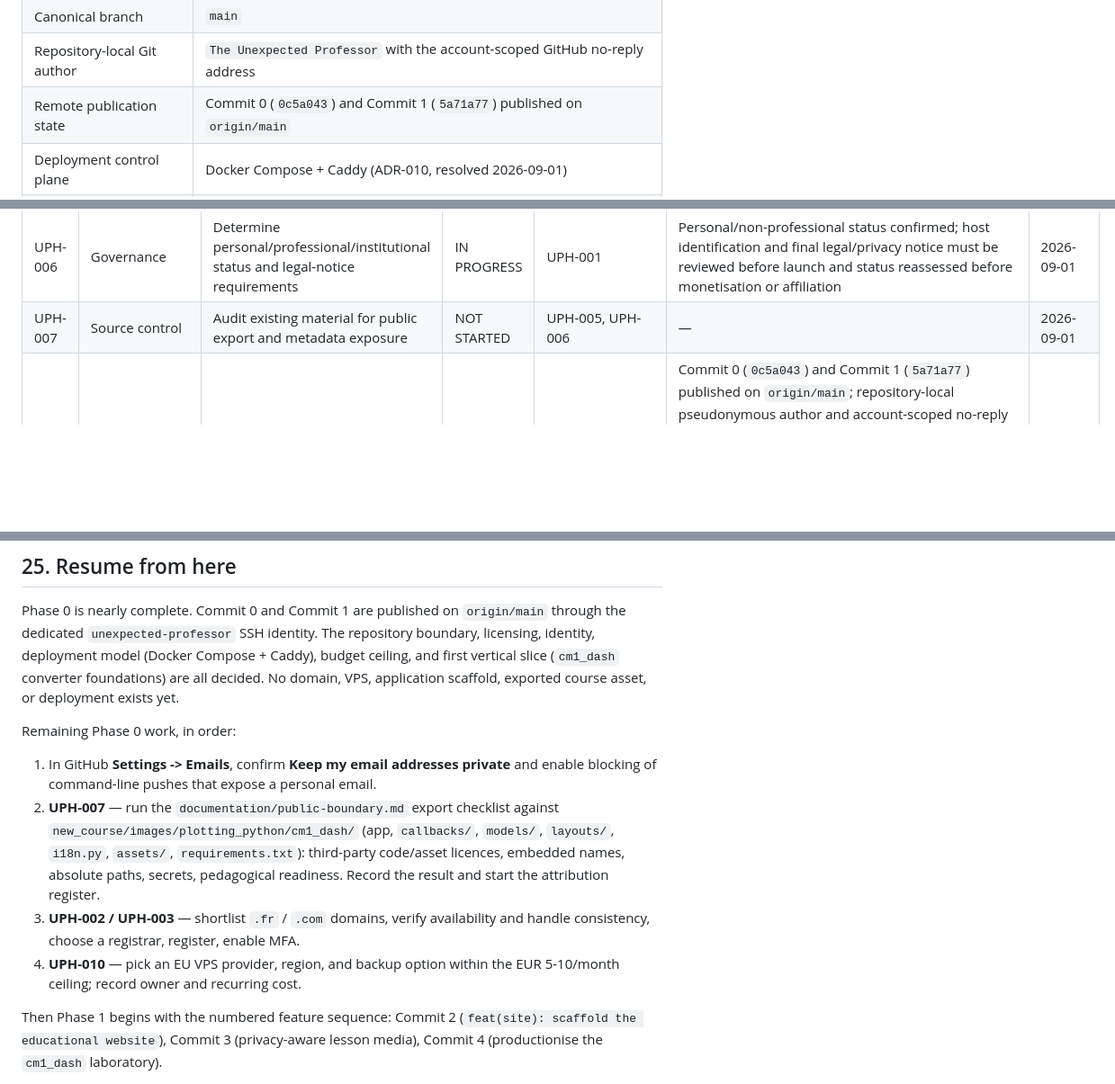
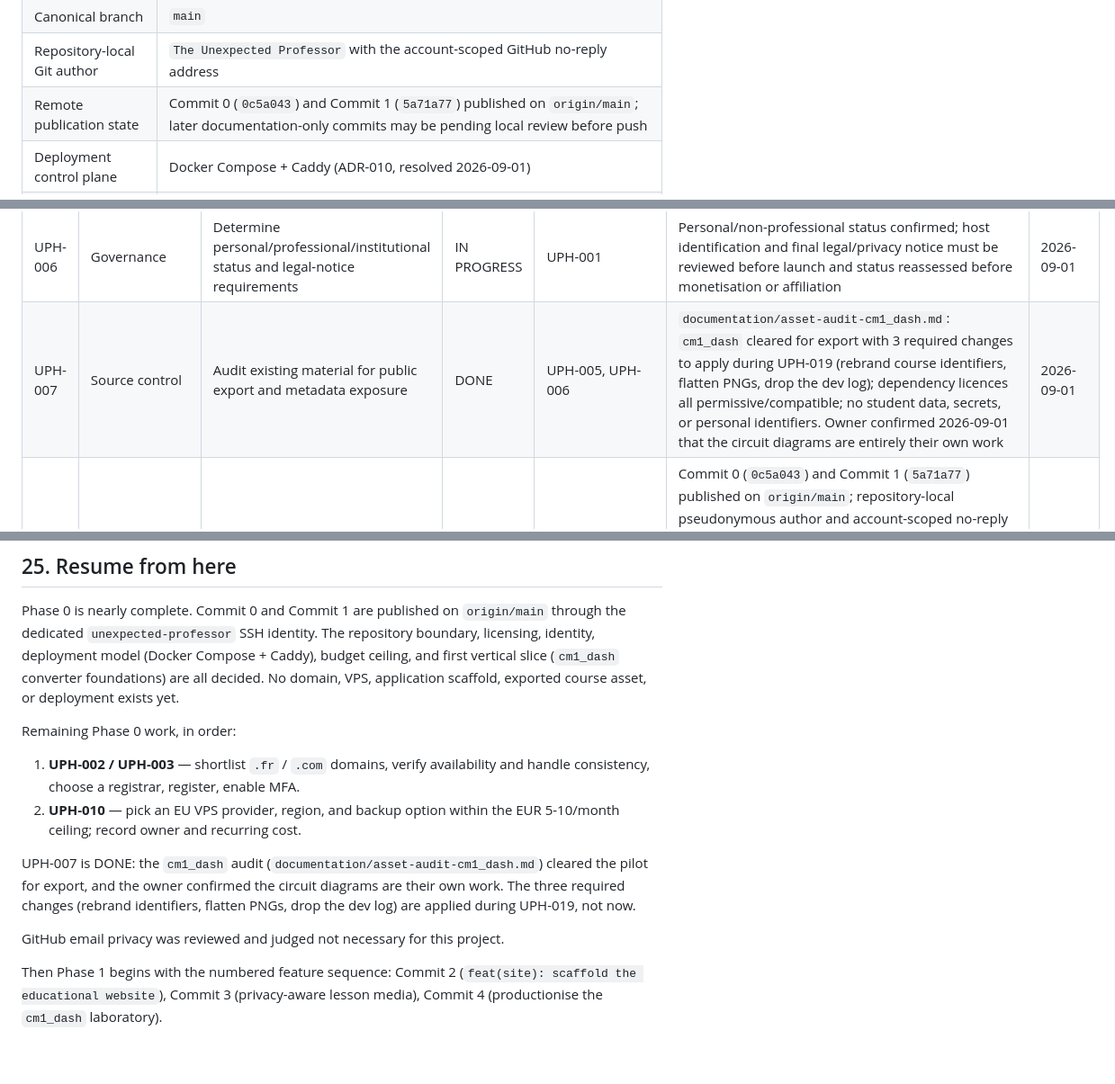
Before and after one commit to unexpected-professor/unexpected-hub, a Markdown page: unexpected_professor_hub.md, 3 parts joined by grey strips. Shown at 90% size. Drawn GitHub-style; blank space fills up the shorter version.

```diff
--- a/unexpected_professor_hub.md
+++ b/unexpected_professor_hub.md
@@ -19,7 +19,7 @@
 | Local canonical clone | A local working clone (path deliberately kept out of public history) |
 | Canonical branch | `main` |
 | Repository-local Git author | `The Unexpected Professor` with the account-scoped GitHub no-reply address |
-| Remote publication state | Commit 0 (`0c5a043`) and Commit 1 (`5a71a77`) published on `origin/main` |
+| Remote publication state | Commit 0 (`0c5a043`) and Commit 1 (`5a71a77`) published on `origin/main`; later documentation-only commits may be pending local review before push |
 | Deployment control plane | Docker Compose + Caddy (ADR-010, resolved 2026-09-01) |
 | Monthly hosting budget ceiling | EUR 5-10 (small EU VPS, 2 vCPU / 4 GB class) |
 | First vertical slice | Converter-foundations lesson reusing the `cm1_dash` Dash pilot |
@@ -695,7 +695,7 @@ or documented decision.
 | UPH-004 | Governance | Decide French-only versus bilingual launch | DONE | UPH-001 | French-first launch; English may be evaluated later | 2026-09-01 |
 | UPH-005 | Governance | Select content, code, and asset licensing policy | DONE | None | Educational content: `CC-BY-SA-4.0`; code: `GPL-3.0-only`; third-party and brand assets require explicit notices; see `LICENSE.md` | 2026-09-01 |
 | UPH-006 | Governance | Determine personal/professional/institutional status and legal-notice requirements | IN PROGRESS | UPH-001 | Personal/non-professional status confirmed; host identification and final legal/privacy notice must be reviewed before launch and status reassessed before monetisation or affiliation | 2026-09-01 |
-| UPH-007 | Source control | Audit existing material for public export and metadata exposure | NOT STARTED | UPH-005, UPH-006 | — | 2026-09-01 |
+| UPH-007 | Source control | Audit existing material for public export and metadata exposure | DONE | UPH-005, UPH-006 | `documentation/asset-audit-cm1_dash.md`: `cm1_dash` cleared for export with 3 required changes to apply during UPH-019 (rebrand course identifiers, flatten PNGs, drop the dev log); dependency licences all permissive/compatible; no student data, secrets, or personal identifiers. Owner confirmed 2026-09-01 that the circuit diagrams are entirely their own work | 2026-09-01 |
 | UPH-008 | Source control | Create clean public-platform repository with protected secrets and correct author identity | DONE | UPH-001, UPH-005 | Commit 0 (`0c5a043`) and Commit 1 (`5a71a77`) published on `origin/main`; repository-local pseudonymous author and account-scoped no-reply email configured; dedicated `github-unexpected-professor` SSH alias verified; README, licences, security/contribution policies, ignore rules, and public-boundary checklist published. Note: earlier commits still contain the maintainer's local clone path in history | 2026-09-01 |
 | UPH-009 | Architecture | Decide Coolify versus Docker Compose + Caddy | DONE | None | ADR-010 resolved 2026-09-01: **Docker Compose + Caddy**; see section 4.3 | 2026-09-01 |
 | UPH-010 | Hosting | Select EU VPS provider, region, initial capacity, backup option, and budget ceiling | IN PROGRESS | UPH-009 | Budget ceiling set at EUR 5-10/month (2 vCPU / 4 GB class); EU provider, region, and backup option still to be selected | 2026-09-01 |
@@ -911,18 +912,19 @@ course asset, or deployment exists yet.
 
 Remaining Phase 0 work, in order:
 
-1. In GitHub **Settings -> Emails**, confirm **Keep my email addresses private**
-   and enable blocking of command-line pushes that expose a personal email.
-2. **UPH-007** — run the `documentation/public-boundary.md` export checklist
-   against `new_course/images/plotting_python/cm1_dash/` (app, `callbacks/`,
-   `models/`, `layouts/`, `i18n.py`, `assets/`, `requirements.txt`): third-party
-   code/asset licences, embedded names, absolute paths, secrets, pedagogical
-   readiness. Record the result and start the attribution register.
-3. **UPH-002 / UPH-003** — shortlist `.fr` / `.com` domains, verify
+1. **UPH-002 / UPH-003** — shortlist `.fr` / `.com` domains, verify
    availability and handle consistency, choose a registrar, register, enable
    MFA.
-4. **UPH-010** — pick an EU VPS provider, region, and backup option within the
+2. **UPH-010** — pick an EU VPS provider, region, and backup option within the
    EUR 5-10/month ceiling; record owner and recurring cost.
+
+UPH-007 is DONE: the `cm1_dash` audit
+(`documentation/asset-audit-cm1_dash.md`) cleared the pilot for export, and
+the owner confirmed the circuit diagrams are their own work. The three
+required changes (rebrand identifiers, flatten PNGs, drop the dev log) are
+applied during UPH-019, not now.
+
+GitHub email privacy was reviewed and judged not necessary for this project.
 
 Then Phase 1 begins with the numbered feature sequence: Commit 2
 (`feat(site): scaffold the educational website`), Commit 3 (privacy-aware
```
Also changed, not shown: other parts of unexpected_professor_hub.md (+1 -0 lines), documentation/asset-audit-cm1_dash.md (added, +114 -0 lines).
